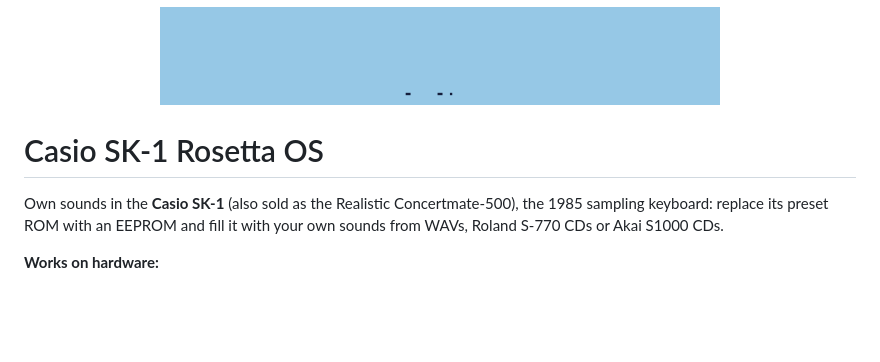
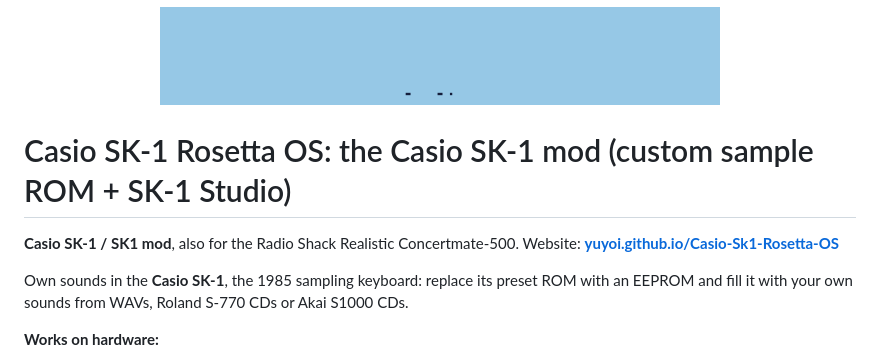
Before and after one commit to yuyoi/Casio-Sk1-Rosetta-OS, a Markdown page: README.md, the part around the change. Rendered like a GitHub page; blank space fills up the shorter version.

Commit message:
SEO: keyword README heading, GitHub Pages landing page (docs/index.html)
Co-Authored-By: Claude Opus 5.5 <noreply@anthropic.com>

```diff
--- a/README.md
+++ b/README.md
@@ -1,8 +1,10 @@
 <p align="center"><img src="assets/rosetta_boot.gif" width="560" alt="Rosetta OS boot animation"></p>
 
-# Casio SK-1 Rosetta OS
+# Casio SK-1 Rosetta OS: the Casio SK-1 mod (custom sample ROM + SK-1 Studio)
 
-Own sounds in the **Casio SK-1** (also sold as the Realistic Concertmate-500), the 1985 sampling keyboard: replace its preset ROM with an EEPROM and fill it with your own sounds from WAVs, Roland S-770 CDs or Akai S1000 CDs.
+**Casio SK-1 / SK1 mod**, also for the Radio Shack Realistic Concertmate-500. Website: **[yuyoi.github.io/Casio-Sk1-Rosetta-OS](https://yuyoi.github.io/Casio-Sk1-Rosetta-OS/)**
+
+Own sounds in the **Casio SK-1**, the 1985 sampling keyboard: replace its preset ROM with an EEPROM and fill it with your own sounds from WAVs, Roland S-770 CDs or Akai S1000 CDs.
 
 **Works on hardware:**
 - a Winbond W27C512 in the ROM socket, no other mods
```
Also changed, not shown: docs/img/hexgirl_icon.png (added), docs/img/loop_editor.png (added), docs/img/rosetta_boot.gif (added), docs/img/sk1studio_screenshot.png (added), 2 other files.
